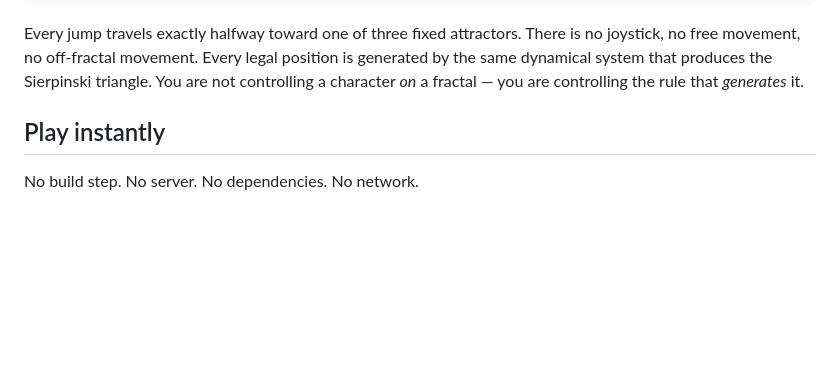
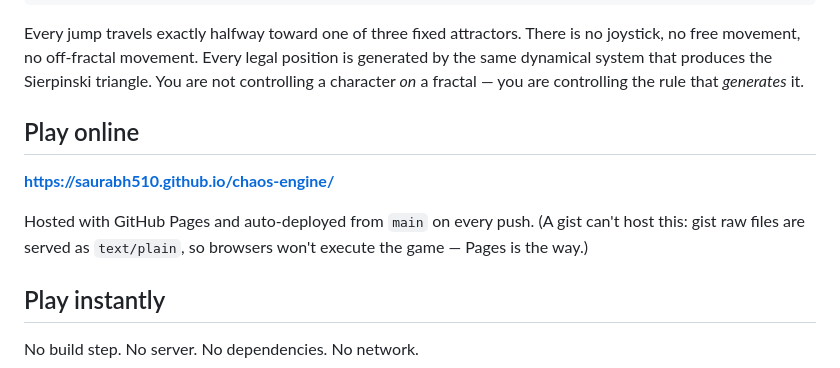
Before and after one commit to Saurabh510/chaos-engine, a Markdown page: README.md, the part around the change. GitHub-like rendering; blank space fills up the shorter version.

Commit message:
Add Play online link (GitHub Pages) to README

```diff
--- a/README.md
+++ b/README.md
@@ -14,6 +14,14 @@ There is no joystick, no free movement, no off-fractal movement. Every legal
 position is generated by the same dynamical system that produces the
 Sierpinski triangle. You are not controlling a character *on* a fractal —
 you are controlling the rule that *generates* it.
+
+## Play online
+
+**https://saurabh510.github.io/chaos-engine/**
+
+Hosted with GitHub Pages and auto-deployed from `main` on every push.
+(A gist can't host this: gist raw files are served as `text/plain`, so
+browsers won't execute the game — Pages is the way.)
 
 ## Play instantly
 
```
